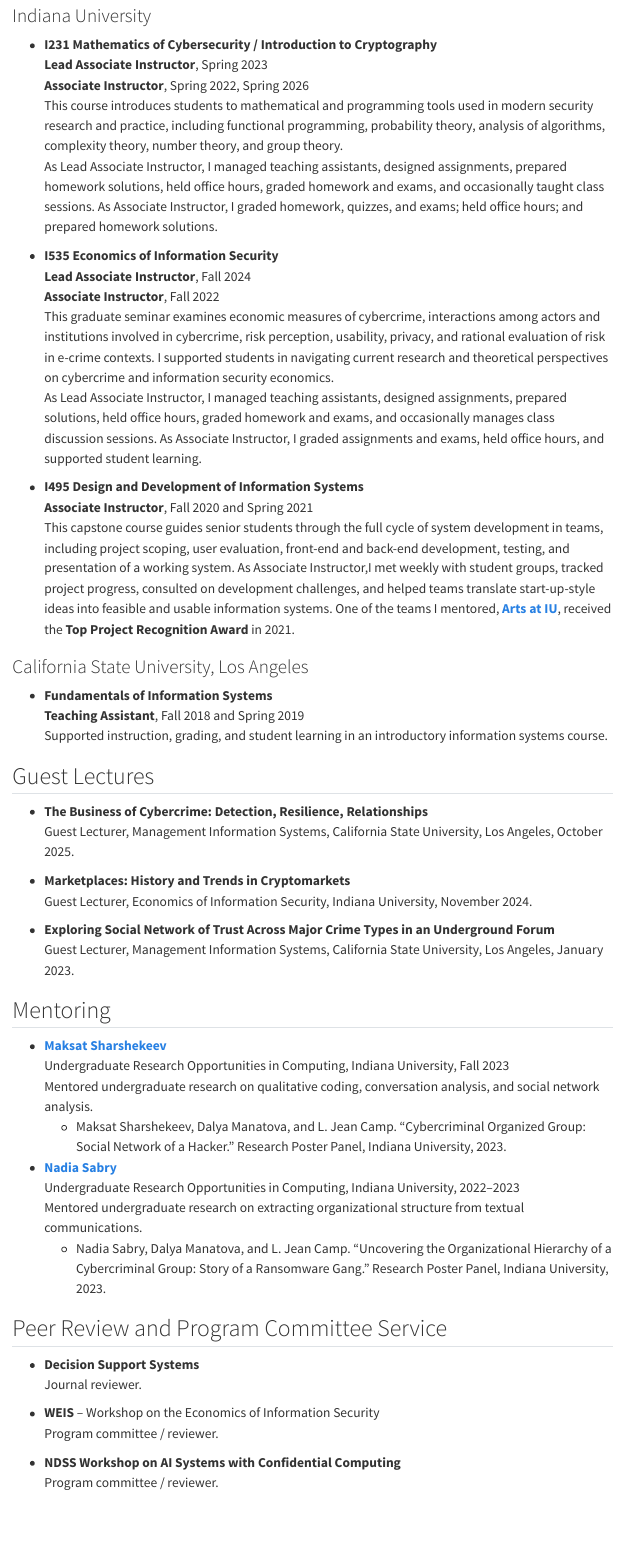
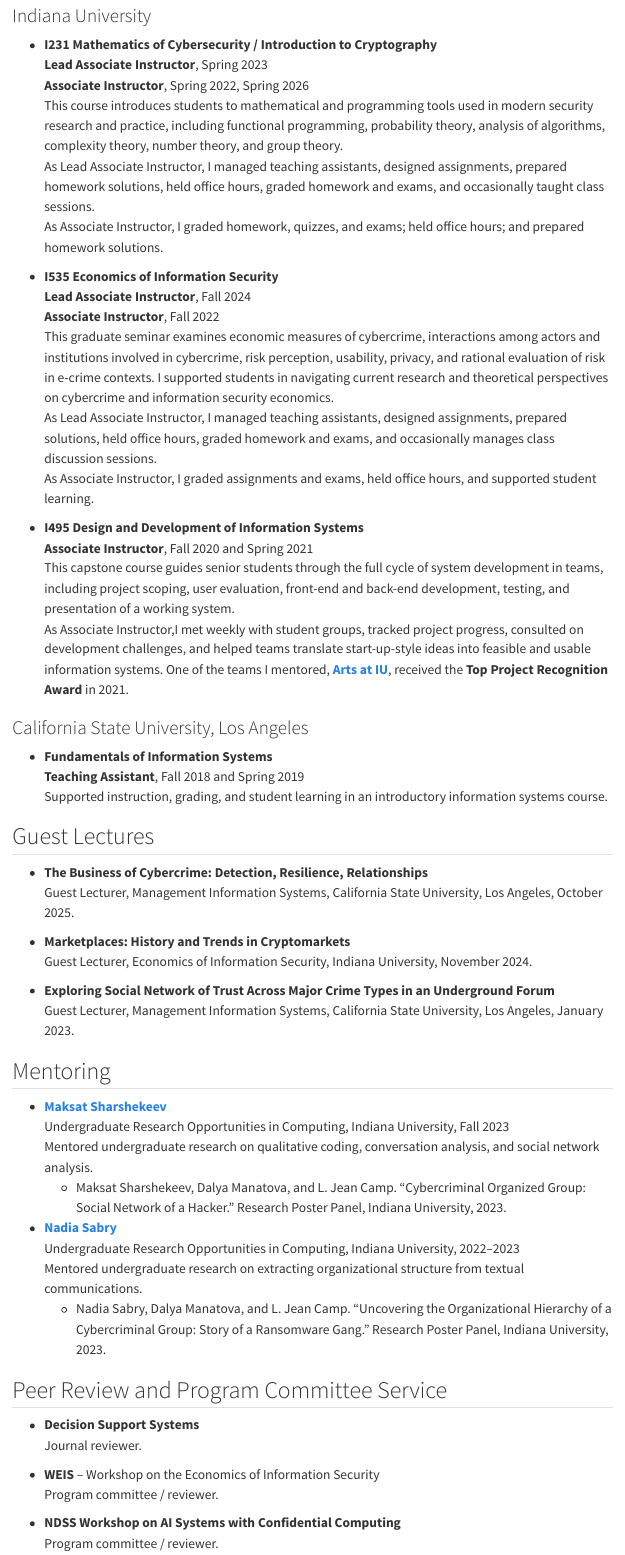
Before and after one commit to dalyapraz/dalyapraz.github.io, a Quarto document (teaching-service.qmd): the page in a window 1100 px wide, from 140 px down. Rendered offline with R 4.5, knitr and Pandoc in place of Quarto, with nearby package versions; menus at the side of the page are left out.

Commit message:
Updates on format and Icon

```diff
--- a/_quarto.yml
+++ b/_quarto.yml
@@ -3,6 +3,7 @@ project:
 
 website:
   title: "Dalya Manatova"
+  favicon: files/icon.svg
   navbar:
     right:
       - text: Research
--- a/teaching-service.qmd
+++ b/teaching-service.qmd
@@ -9,19 +9,19 @@ title: "Teaching & Service"
   **Lead Associate Instructor**, Spring 2023
   **Associate Instructor**, Spring 2022, Spring 2026
   This course introduces students to mathematical and programming tools used in modern security research and practice, including functional programming, probability theory, analysis of algorithms, complexity theory, number theory, and group theory.
-  As Lead Associate Instructor, I managed teaching assistants, designed assignments, prepared homework solutions, held office hours, graded homework and exams, and occasionally taught class sessions.
+  As Lead Associate Instructor, I managed teaching assistants, designed assignments, prepared homework solutions, held office hours, graded homework and exams, and occasionally taught class sessions. \
   As Associate Instructor, I graded homework, quizzes, and exams; held office hours; and prepared homework solutions.
 
 - **I535 Economics of Information Security**
   **Lead Associate Instructor**, Fall 2024
   **Associate Instructor**, Fall 2022
   This graduate seminar examines economic measures of cybercrime, interactions among actors and institutions involved in cybercrime, risk perception, usability, privacy, and rational evaluation of risk in e-crime contexts. I supported students in navigating current research and theoretical perspectives on cybercrime and information security economics.
-  As Lead Associate Instructor, I managed teaching assistants, designed assignments, prepared solutions, held office hours, graded homework and exams, and occasionally manages class discussion sessions.
+  As Lead Associate Instructor, I managed teaching assistants, designed assignments, prepared solutions, held office hours, graded homework and exams, and occasionally manages class discussion sessions. \
   As Associate Instructor, I graded assignments and exams, held office hours, and supported student learning.
 
 - **I495 Design and Development of Information Systems**
   **Associate Instructor**, Fall 2020 and Spring 2021
-  This capstone course guides senior students through the full cycle of system development in teams, including project scoping, user evaluation, front-end and back-end development, testing, and presentation of a working system.
+  This capstone course guides senior students through the full cycle of system development in teams, including project scoping, user evaluation, front-end and back-end development, testing, and presentation of a working system. \
   As Associate Instructor,I met weekly with student groups, tracked project progress, consulted on development challenges, and helped teams translate start-up-style ideas into feasible and usable information systems. One of the teams I mentored, [**Arts at IU**](https://zion.luddy.indiana.edu/info-capstone-2021/arts-at-iu#project), received the **Top Project Recognition Award** in 2021.
 
 ### California State University, Los Angeles
```
Also changed, not shown: index.qmd (+1 -1 lines), .quarto/idx/index.qmd.json, .quarto/idx/teaching-service.qmd.json, files/icon.svg (added), 8 other files.
